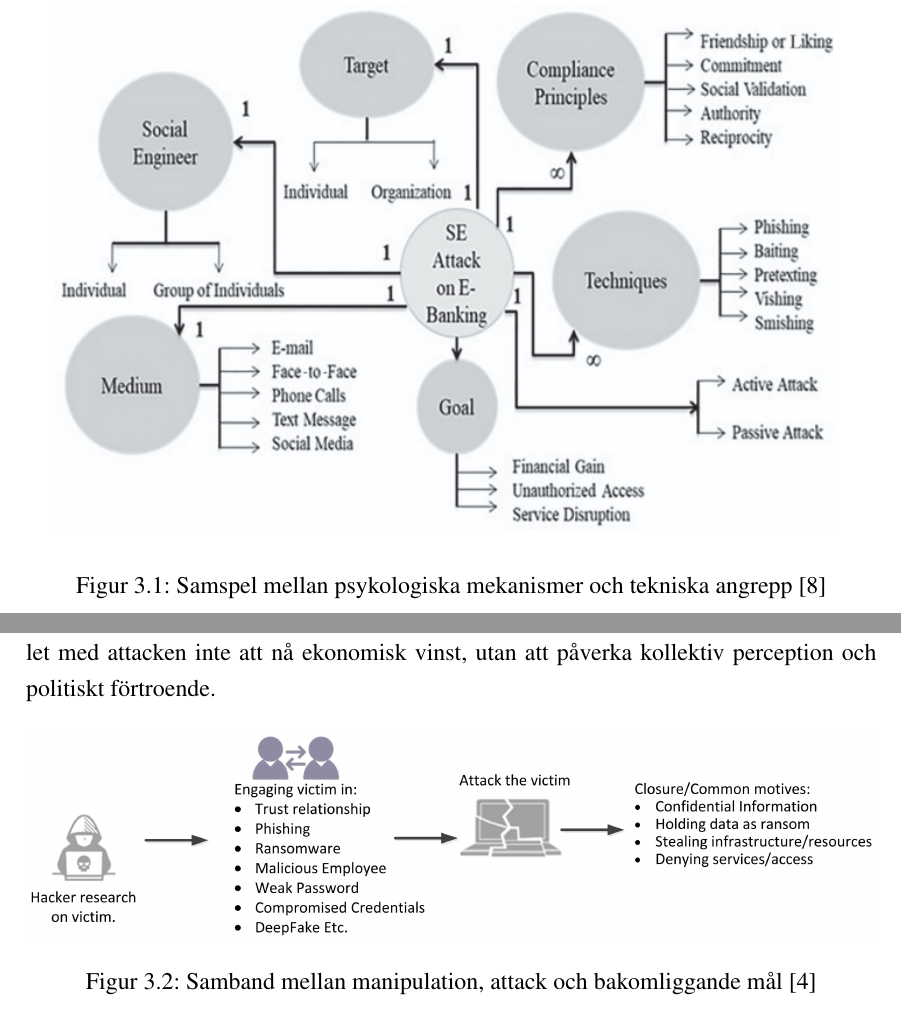
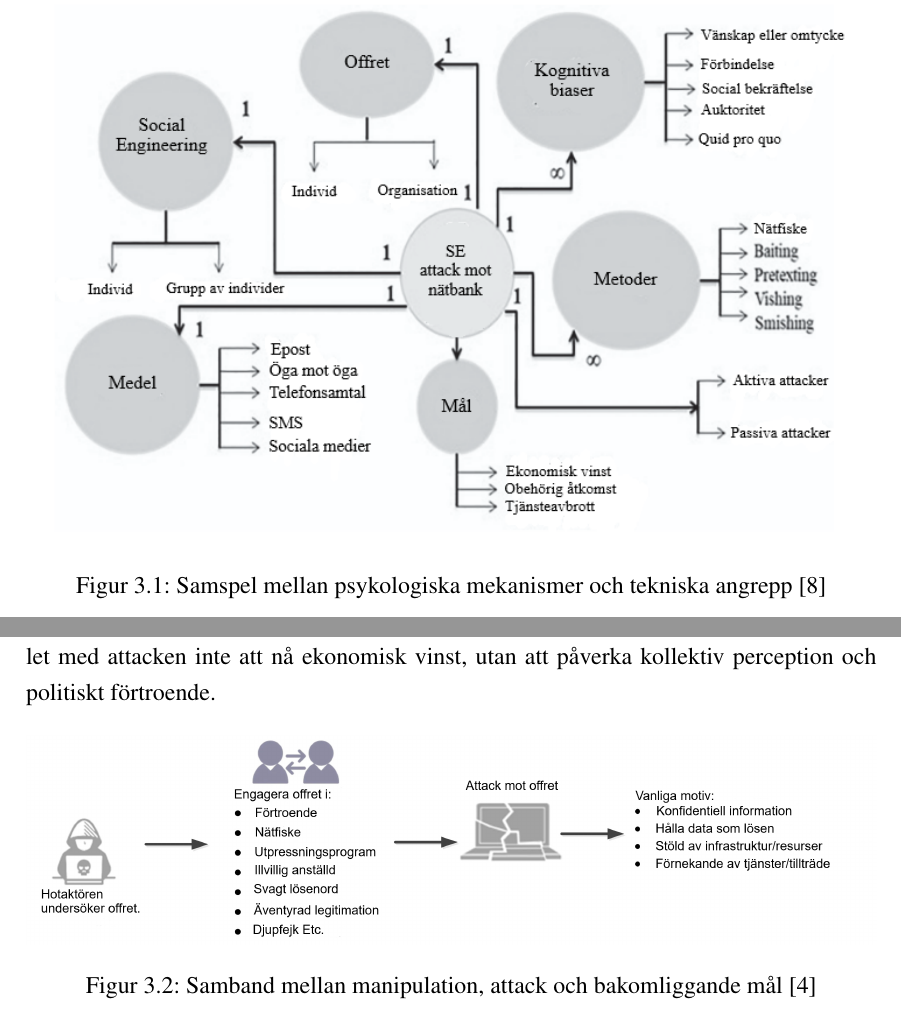
Before and after one commit to MaxTheMan-1216/Bachelor-s-thesis, a LaTeX book (main.tex, which reads Kapitel/Social engineering i praktiken.tex): two parts of pages 16 and 19 of 29, joined at a grey line, cut so that both start at the same text. Compiled offline with pdfLaTeX.

Commit message:
Translated some of the figures to swedish

```diff
--- a/Kapitel/Social engineering i praktiken.tex
+++ b/Kapitel/Social engineering i praktiken.tex
@@ -9,7 +9,7 @@ För dessa system är tillgänglighet, integritet och konfidentialitet centrala
 
 \begin{figure}[H]
     \centering
-    \includegraphics[width=\textwidth]{Bilder/SE3}
+    \includegraphics[width=\textwidth]{Bilder/SE33}
     \caption{Samspel mellan psykologiska mekanismer och tekniska angrepp \cite{gururaj2024social_engineering}}.
     \label{fig:se_samhällskritiska}
 \end{figure}
@@ -46,7 +46,7 @@ På en samhällelig nivå kan konsekvenserna vara mer omfattande. USA:s presiden
 
 \begin{figure}[H]
     \centering
-    \includegraphics[width=\textwidth]{Bilder/A Study on the Psychology of Social Engineering-Based Cyberattacks and Existing Countermeasures}
+    \includegraphics[width=\textwidth]{Bilder/A Study on the Psychology}
     \caption{Samband mellan manipulation, attack och bakomliggande mål \cite{psychology_social_engineering}}.
     \label{fig:se_Konsekvenser}
 \end{figure}
```
Also changed, not shown: Bilder/A Study on the Psychology of Social Engineering-Based Cyberattacks and Existing Countermeasures.jpg (deleted), Bilder/A Study on the Psychology.png (added), Bilder/SE3.png (deleted), Bilder/SE33.png (added), main.pdf, 3 other files.
